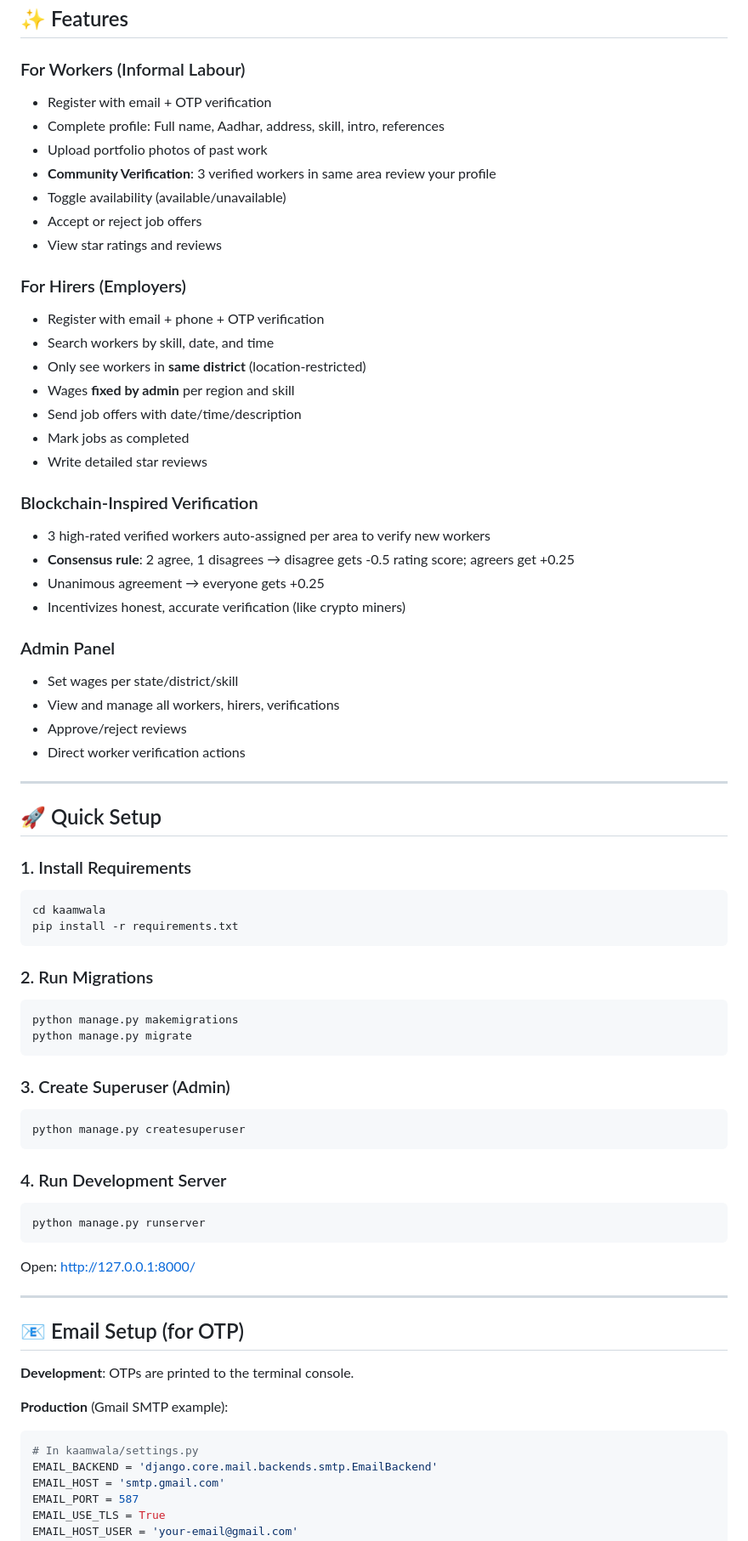
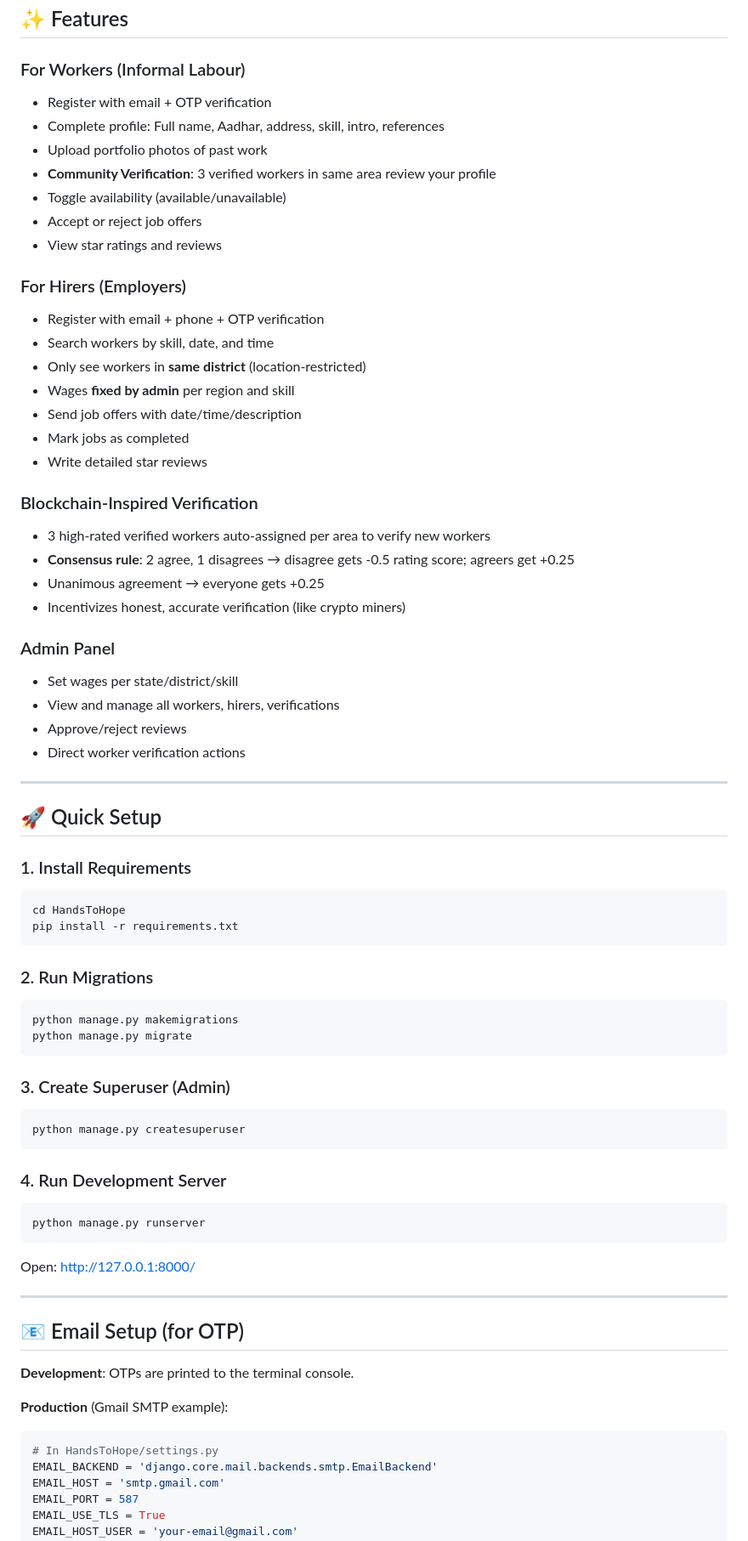
Before and after one commit to Sanjaykishore18/hands-to-hope, a Markdown page: README.md, the part around one of its changes. Shown at 85% size. Drawn GitHub-style.

````diff
--- a/README.md
+++ b/README.md
@@ -7,62 +7,70 @@ A Django platform connecting informal workers with hirers across rural India, wi
 ## ✨ Features
 
 ### For Workers (Informal Labour)
-- Register with email + OTP verification
-- Complete profile: Full name, Aadhar, address, skill, intro, references
-- Upload portfolio photos of past work
-- **Community Verification**: 3 verified workers in same area review your profile
-- Toggle availability (available/unavailable)
-- Accept or reject job offers
-- View star ratings and reviews
+
+* Register with email + OTP verification
+* Complete profile: Full name, Aadhar, address, skill, intro, references
+* Upload portfolio photos of past work
+* **Community Verification**: 3 verified workers in same area review your profile
+* Toggle availability (available/unavailable)
+* Accept or reject job offers
+* View star ratings and reviews
 
 ### For Hirers (Employers)
-- Register with email + phone + OTP verification
-- Search workers by skill, date, and time
-- Only see workers in **same district** (location-restricted)
-- Wages **fixed by admin** per region and skill
-- Send job offers with date/time/description
-- Mark jobs as completed
-- Write detailed star reviews
+
+* Register with email + phone + OTP verification
+* Search workers by skill, date, and time
+* Only see workers in **same district** (location-restricted)
+* Wages **fixed by admin** per region and skill
+* Send job offers with date/time/description
+* Mark jobs as completed
+* Write detailed star reviews
 
 ### Blockchain-Inspired Verification
-- 3 high-rated verified workers auto-assigned per area to verify new workers
-- **Consensus rule**: 2 agree, 1 disagrees → disagree gets -0.5 rating score; agreers get +0.25
-- Unanimous agreement → everyone gets +0.25
-- Incentivizes honest, accurate verification (like crypto miners)
+
+* 3 high-rated verified workers auto-assigned per area to verify new workers
+* **Consensus rule**: 2 agree, 1 disagrees → disagree gets -0.5 rating score; agreers get +0.25
+* Unanimous agreement → everyone gets +0.25
+* Incentivizes honest, accurate verification (like crypto miners)
 
 ### Admin Panel
-- Set wages per state/district/skill
-- View and manage all workers, hirers, verifications
-- Approve/reject reviews
-- Direct worker verification actions
+
+* Set wages per state/district/skill
+* View and manage all workers, hirers, verifications
+* Approve/reject reviews
+* Direct worker verification actions
 
 ---
 
 ## 🚀 Quick Setup
 
 ### 1. Install Requirements
+
 ```bash
-cd kaamwala
+cd HandsToHope
 pip install -r requirements.txt
 ```
 
 ### 2. Run Migrations
+
 ```bash
 python manage.py makemigrations
 python manage.py migrate
 ```
 
 ### 3. Create Superuser (Admin)
+
 ```bash
 python manage.py createsuperuser
 ```
 
 ### 4. Run Development Server
+
 ```bash
 python manage.py runserver
 ```
 
-Open: http://127.0.0.1:8000/
+Open: [http://127.0.0.1:8000/](http://127.0.0.1:8000/)
 
 ---
 
@@ -71,8 +79,9 @@ Open: http://127.0.0.1:8000/
 **Development**: OTPs are printed to the terminal console.
 
 **Production** (Gmail SMTP example):
+
 ```python
-# In kaamwala/settings.py
+# In HandsToHope/settings.py
 EMAIL_BACKEND = 'django.core.mail.backends.smtp.EmailBackend'
 EMAIL_HOST = 'smtp.gmail.com'
 EMAIL_PORT = 587
````
Also changed, not shown: other parts of README.md (+30 -26 lines).
